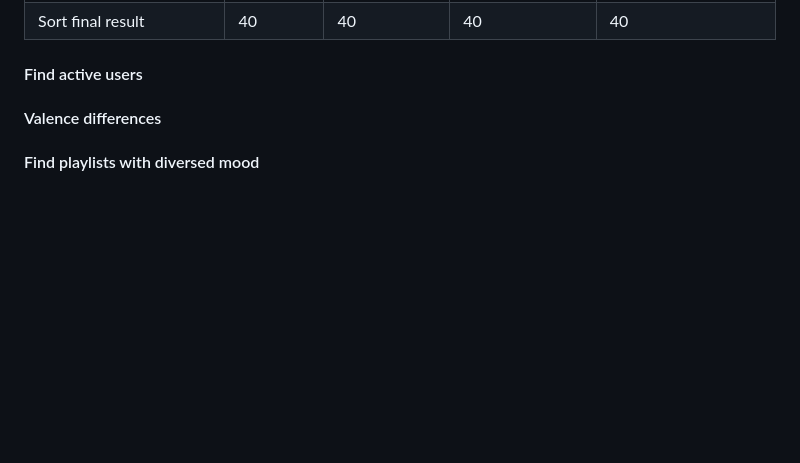
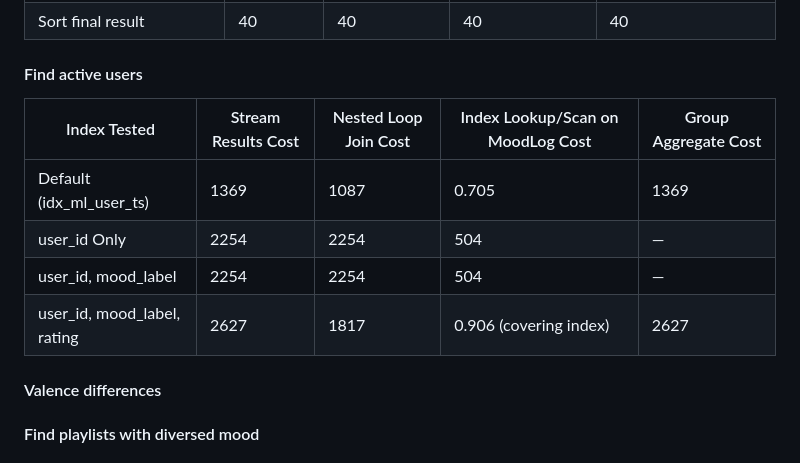
Before and after one commit to cs411-alawini/su25-cs411-team021-team021, a Markdown page: doc/Database Implementation and Indexing.md, the part around the change. GitHub-like rendering; blank space fills up the shorter version.

Commit message:
Add index test for find active users

```diff
--- a/doc/Database Implementation and Indexing.md
+++ b/doc/Database Implementation and Indexing.md
@@ -188,6 +188,12 @@ LIMIT
 | Sort final result                    | 40           | 40            | 40                    | 40                            |
 
 #### Find active users
+| Index Tested                       | Stream Results Cost | Nested Loop Join Cost | Index Lookup/Scan on MoodLog Cost | Group Aggregate Cost |
+|-------------------------------------|--------------------|----------------------|-----------------------------------|---------------------|
+| Default (idx_ml_user_ts)            | 1369               | 1087                 | 0.705                             | 1369                |
+| user_id Only                        | 2254               | 2254                 | 504                               | —                   |
+| user_id, mood_label                 | 2254               | 2254                 | 504                               | —                   |
+| user_id, mood_label, rating         | 2627               | 1817                 | 0.906 (covering index)            | 2627                |
 
 #### Valence differences
 
```
